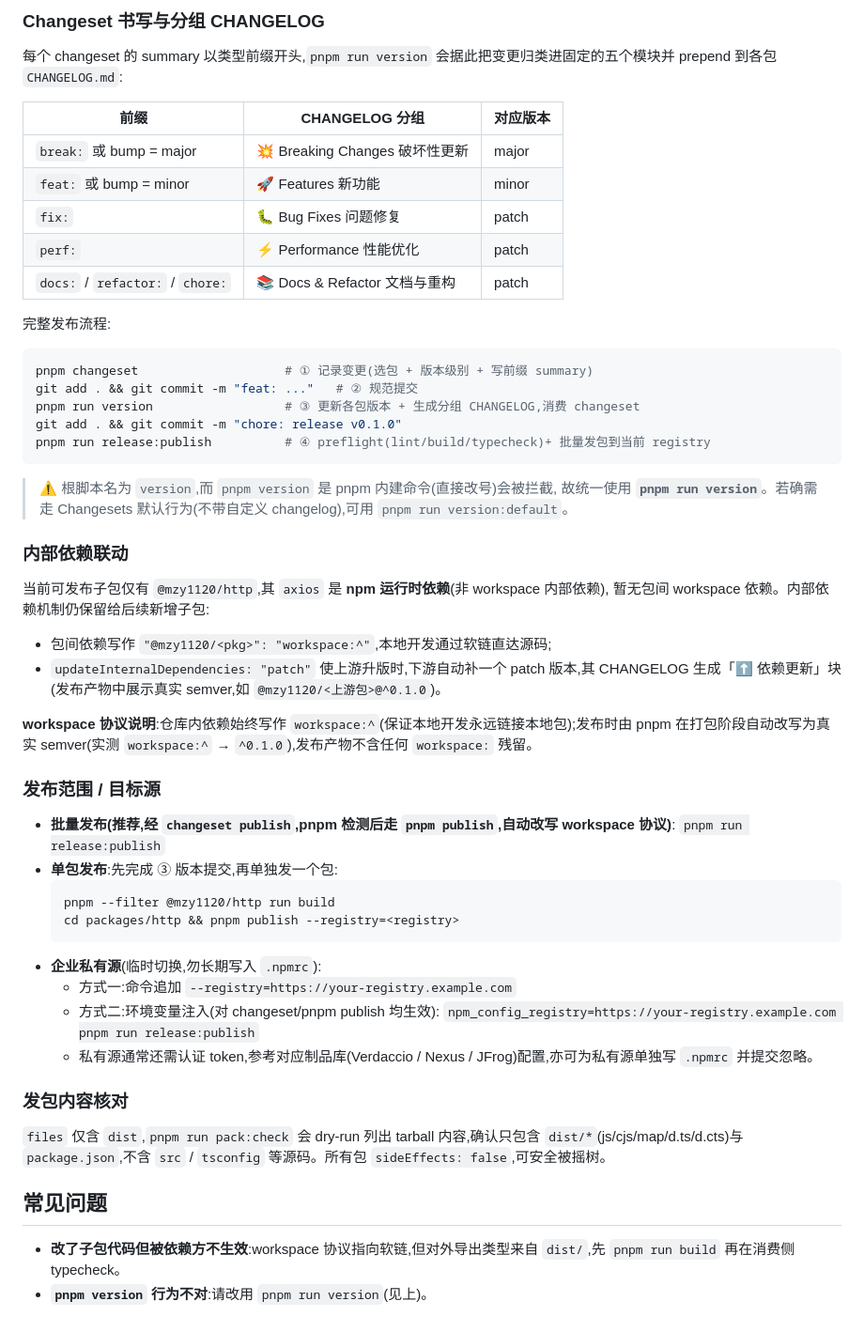
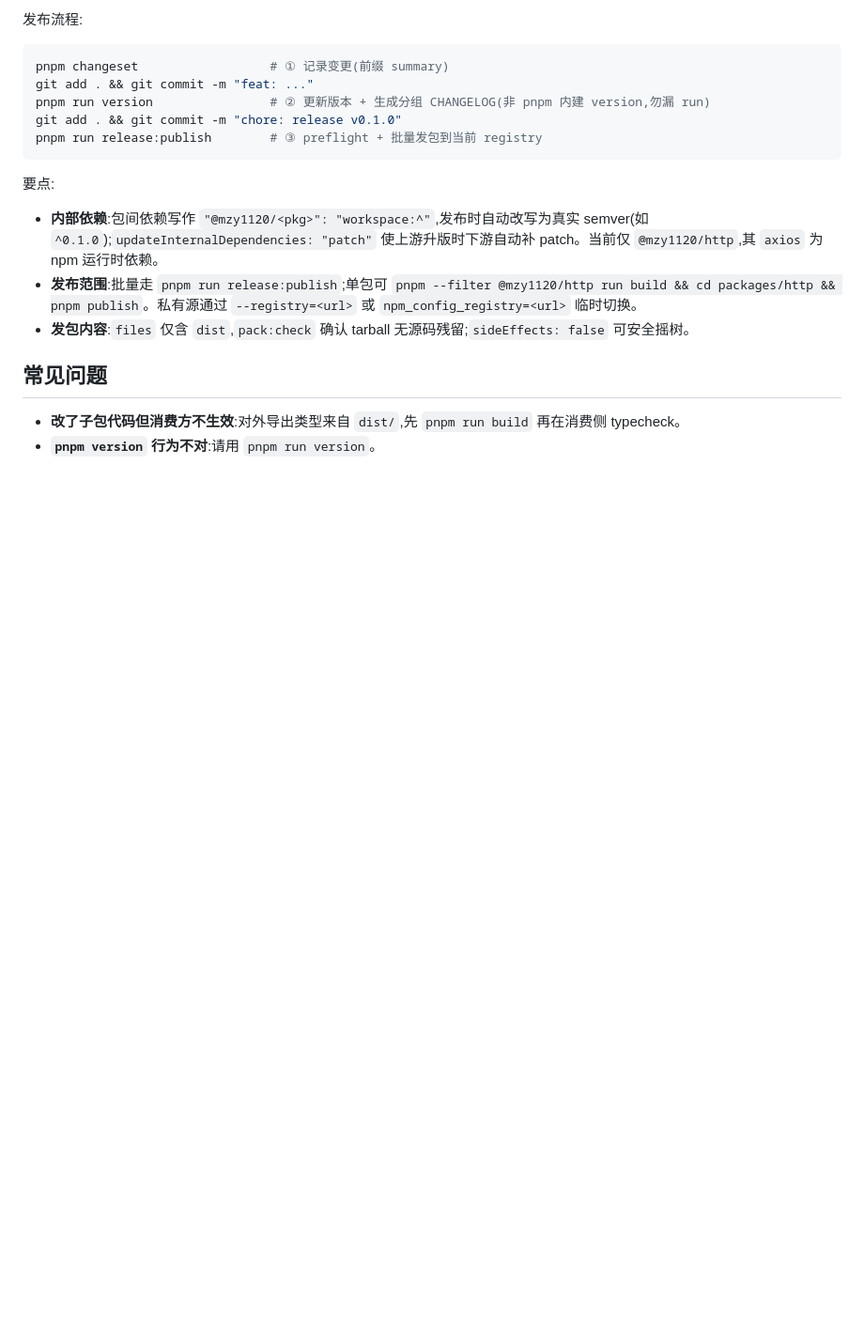
Before and after one commit to mfrbk/pnpm-monorepo, a Markdown page: README.md, the part around one of its changes. Shown at 94% size. Drawn GitHub-style; blank space fills up the shorter version.

````diff
--- a/README.md
+++ b/README.md
@@ -67,62 +59,21 @@ pnpm run pack:check                            # tarball 内容 dry-run(应仅
 
-### Changeset 书写与分组 CHANGELOG
-
-每个 changeset 的 summary 以类型前缀开头,`pnpm run version` 会据此把变更归类进固定的五个模块并 prepend 到各包 `CHANGELOG.md`:
-
-| 前缀                             | CHANGELOG 分组                 | 对应版本 |
-| -------------------------------- | ------------------------------ | -------- |
-| `break:` 或 bump = major         | 💥 Breaking Changes 破坏性更新 | major    |
-| `feat:` 或 bump = minor          | 🚀 Features 新功能             | minor    |
-| `fix:`                           | 🐛 Bug Fixes 问题修复          | patch    |
-| `perf:`                          | ⚡ Performance 性能优化        | patch    |
-| `docs:` / `refactor:` / `chore:` | 📚 Docs & Refactor 文档与重构  | patch    |
-
-完整发布流程:
+发布流程:
 
 ```bash
-pnpm changeset                    # ① 记录变更(选包 + 版本级别 + 写前缀 summary)
-git add . && git commit -m "feat: ..."   # ② 规范提交
-pnpm run version                  # ③ 更新各包版本 + 生成分组 CHANGELOG,消费 changeset
+pnpm changeset                  # ① 记录变更(前缀 summary)
+git add . && git commit -m "feat: ..."
+pnpm run version                # ② 更新版本 + 生成分组 CHANGELOG(非 pnpm 内建 version,勿漏 run)
 git add . && git commit -m "chore: release v0.1.0"
-pnpm run release:publish          # ④ preflight(lint/build/typecheck)+ 批量发包到当前 registry
+pnpm run release:publish        # ③ preflight + 批量发包到当前 registry
 ```
 
-> ⚠️ 根脚本名为 `version`,而 `pnpm version` 是 pnpm 内建命令(直接改号)会被拦截,
-> 故统一使用 **`pnpm run version`**。若确需走 Changesets 默认行为(不带自定义 changelog),可用 `pnpm run version:default`。
+要点:
 
-### 内部依赖联动
-
-当前可发布子包仅有 `@mzy1120/http`,其 `axios` 是 **npm 运行时依赖**(非 workspace 内部依赖),
-暂无包间 workspace 依赖。内部依赖机制仍保留给后续新增子包:
-
-- 包间依赖写作 `"@mzy1120/<pkg>": "workspace:^"`,本地开发通过软链直达源码;
-- `updateInternalDependencies: "patch"` 使上游升版时,下游自动补一个 patch 版本,其 CHANGELOG 生成「⬆️ 依赖更新」块
-  (发布产物中展示真实 semver,如 `@mzy1120/<上游包>@^0.1.0`)。
-
-**workspace 协议说明**:仓库内依赖始终写作 `workspace:^`(保证本地开发永远链接本地包);发布时由 pnpm
-在打包阶段自动改写为真实 semver(实测 `workspace:^` → `^0.1.0`),发布产物不含任何 `workspace:` 残留。
-
-### 发布范围 / 目标源
-
-- **批量发布(推荐,经 `changeset publish`,pnpm 检测后走 `pnpm publish`,自动改写 workspace 协议)**:
-  `pnpm run release:publish`
-- **单包发布**:先完成 ③ 版本提交,再单独发一个包:
-  ```bash
-  pnpm --filter @mzy1120/http run build
-  cd packages/http && pnpm publish --registry=<registry>
-  ```
-- **企业私有源**(临时切换,勿长期写入 `.npmrc`):
-  - 方式一:命令追加 `--registry=https://your-registry.example.com`
-  - 方式二:环境变量注入(对 changeset/pnpm publish 均生效):
-    `npm_config_registry=https://your-registry.example.com pnpm run release:publish`
-  - 私有源通常还需认证 token,参考对应制品库(Verdaccio / Nexus / JFrog)配置,亦可为私有源单独写 `.npmrc` 并提交忽略。
-
-### 发包内容核对
-
-`files` 仅含 `dist`,`pnpm run pack:check` 会 dry-run 列出 tarball 内容,确认只包含
-`dist/*`(js/cjs/map/d.ts/d.cts)与 `package.json`,不含 `src` / `tsconfig` 等源码。所有包 `sideEffects: false`,可安全被摇树。
+- **内部依赖**:包间依赖写作 `"@mzy1120/<pkg>": "workspace:^"`,发布时自动改写为真实 semver(如 `^0.1.0`);`updateInternalDependencies: "patch"` 使上游升版时下游自动补 patch。当前仅 `@mzy1120/http`,其 `axios` 为 npm 运行时依赖。
+- **发布范围**:批量走 `pnpm run release:publish`;单包可 `pnpm --filter @mzy1120/http run build && cd packages/http && pnpm publish`。私有源通过 `--registry=<url>` 或 `npm_config_registry=<url>` 临时切换。
+- **发包内容**:`files` 仅含 `dist`,`pack:check` 确认 tarball 无源码残留;`sideEffects: false` 可安全摇树。
 
 ## 常见问题
 
-- **改了子包代码但被依赖方不生效**:workspace 协议指向软链,但对外导出类型来自 `dist/`,先 `pnpm run build` 再在消费侧 typecheck。
-- **`pnpm version` 行为不对**:请改用 `pnpm run version`(见上)。
+- **改了子包代码但消费方不生效**:对外导出类型来自 `dist/`,先 `pnpm run build` 再在消费侧 typecheck。
+- **`pnpm version` 行为不对**:请用 `pnpm run version`。
````
Also changed, not shown: other parts of README.md (+30 -38 lines), docs/http-orchestrator.md (+10 -13 lines), docs/http-request.md (+12 -14 lines).
